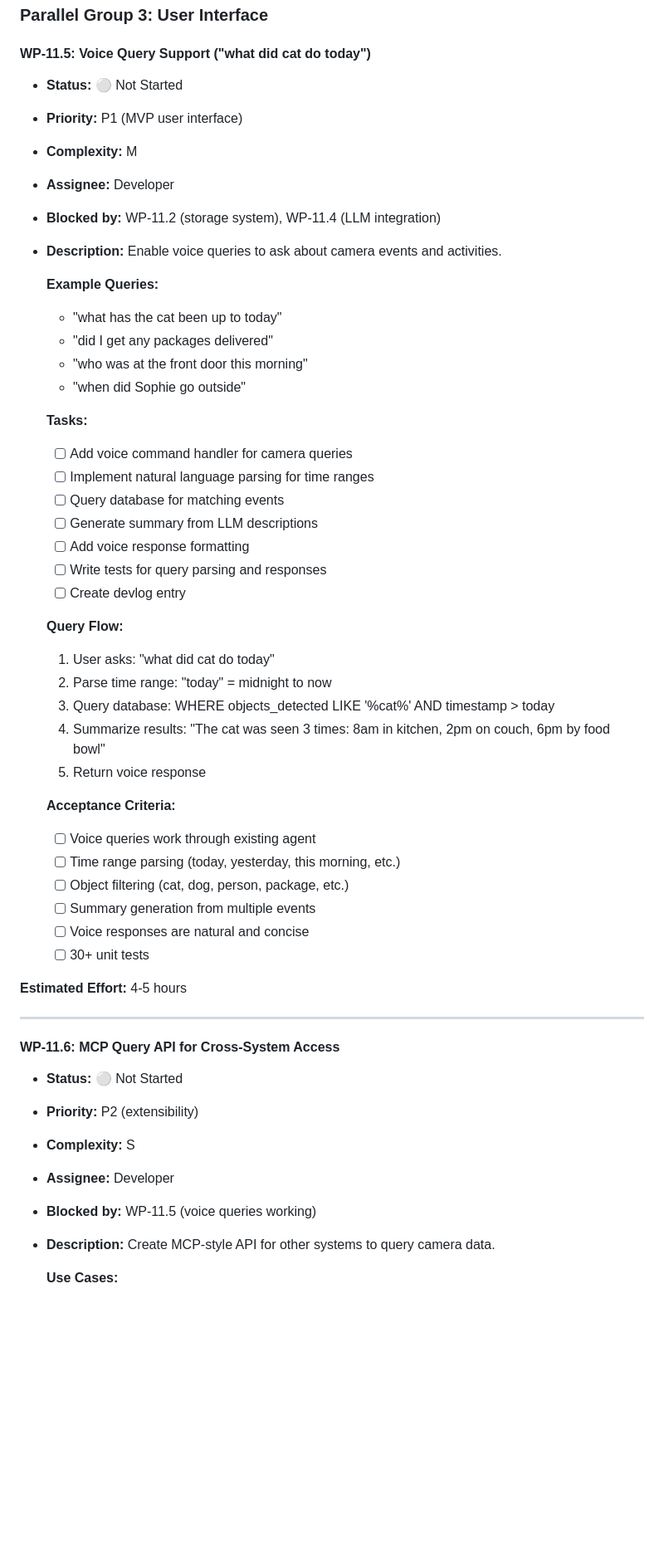
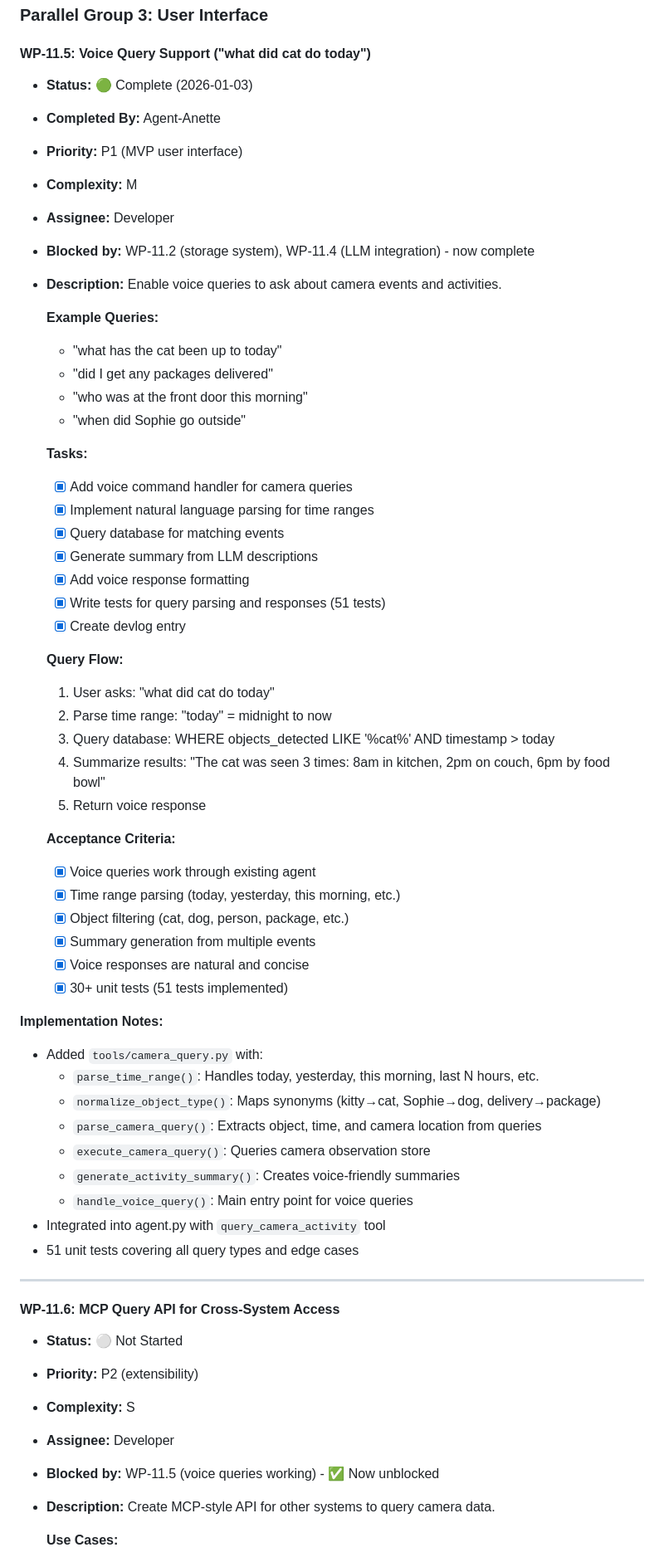
Before and after one commit to k4therin2/smart-home, a Markdown page: plans/roadmap.md, the part around the change. Shown at 83% size. GitHub-like rendering; blank space fills up the shorter version.

```diff
--- a/plans/roadmap.md
+++ b/plans/roadmap.md
@@ -1071,11 +1071,12 @@ This feature processes Ring camera snapshots to understand the home environment
 ### Parallel Group 3: User Interface
 
 #### WP-11.5: Voice Query Support ("what did cat do today")
-- **Status:** ⚪ Not Started
+- **Status:** 🟢 Complete (2026-01-03)
+- **Completed By:** Agent-Anette
 - **Priority:** P1 (MVP user interface)
 - **Complexity:** M
 - **Assignee:** Developer
-- **Blocked by:** WP-11.2 (storage system), WP-11.4 (LLM integration)
+- **Blocked by:** WP-11.2 (storage system), WP-11.4 (LLM integration) - now complete
 - **Description:**
   Enable voice queries to ask about camera events and activities.
 
@@ -1086,13 +1087,13 @@ This feature processes Ring camera snapshots to understand the home environment
   - "when did Sophie go outside"
 
   **Tasks:**
-  - [ ] Add voice command handler for camera queries
-  - [ ] Implement natural language parsing for time ranges
-  - [ ] Query database for matching events
-  - [ ] Generate summary from LLM descriptions
-  - [ ] Add voice response formatting
-  - [ ] Write tests for query parsing and responses
-  - [ ] Create devlog entry
+  - [x] Add voice command handler for camera queries
+  - [x] Implement natural language parsing for time ranges
+  - [x] Query database for matching events
+  - [x] Generate summary from LLM descriptions
+  - [x] Add voice response formatting
+  - [x] Write tests for query parsing and responses (51 tests)
+  - [x] Create devlog entry
 
   **Query Flow:**
   1. User asks: "what did cat do today"
@@ -1102,14 +1103,23 @@ This feature processes Ring camera snapshots to understand the home environment
   5. Return voice response
 
   **Acceptance Criteria:**
-  - [ ] Voice queries work through existing agent
-  - [ ] Time range parsing (today, yesterday, this morning, etc.)
-  - [ ] Object filtering (cat, dog, person, package, etc.)
-  - [ ] Summary generation from multiple events
-  - [ ] Voice responses are natural and concise
-  - [ ] 30+ unit tests
+  - [x] Voice queries work through existing agent
+  - [x] Time range parsing (today, yesterday, this morning, etc.)
+  - [x] Object filtering (cat, dog, person, package, etc.)
+  - [x] Summary generation from multiple events
+  - [x] Voice responses are natural and concise
+  - [x] 30+ unit tests (51 tests implemented)
 
-**Estimated Effort:** 4-5 hours
+**Implementation Notes:**
+- Added `tools/camera_query.py` with:
+  - `parse_time_range()`: Handles today, yesterday, this morning, last N hours, etc.
+  - `normalize_object_type()`: Maps synonyms (kitty→cat, Sophie→dog, delivery→package)
+  - `parse_camera_query()`: Extracts object, time, and camera location from queries
+  - `execute_camera_query()`: Queries camera observation store
+  - `generate_activity_summary()`: Creates voice-friendly summaries
+  - `handle_voice_query()`: Main entry point for voice queries
+- Integrated into agent.py with `query_camera_activity` tool
+- 51 unit tests covering all query types and edge cases
 
 ---
 
@@ -1118,7 +1128,7 @@ This feature processes Ring camera snapshots to understand the home environment
 - **Priority:** P2 (extensibility)
 - **Complexity:** S
 - **Assignee:** Developer
-- **Blocked by:** WP-11.5 (voice queries working)
+- **Blocked by:** WP-11.5 (voice queries working) - ✅ Now unblocked
 - **Description:**
   Create MCP-style API for other systems to query camera data.
 
```
Also changed, not shown: devlog/2026-01-03-wp-11.5-voice-query-support.md (added, +111 -0 lines).
